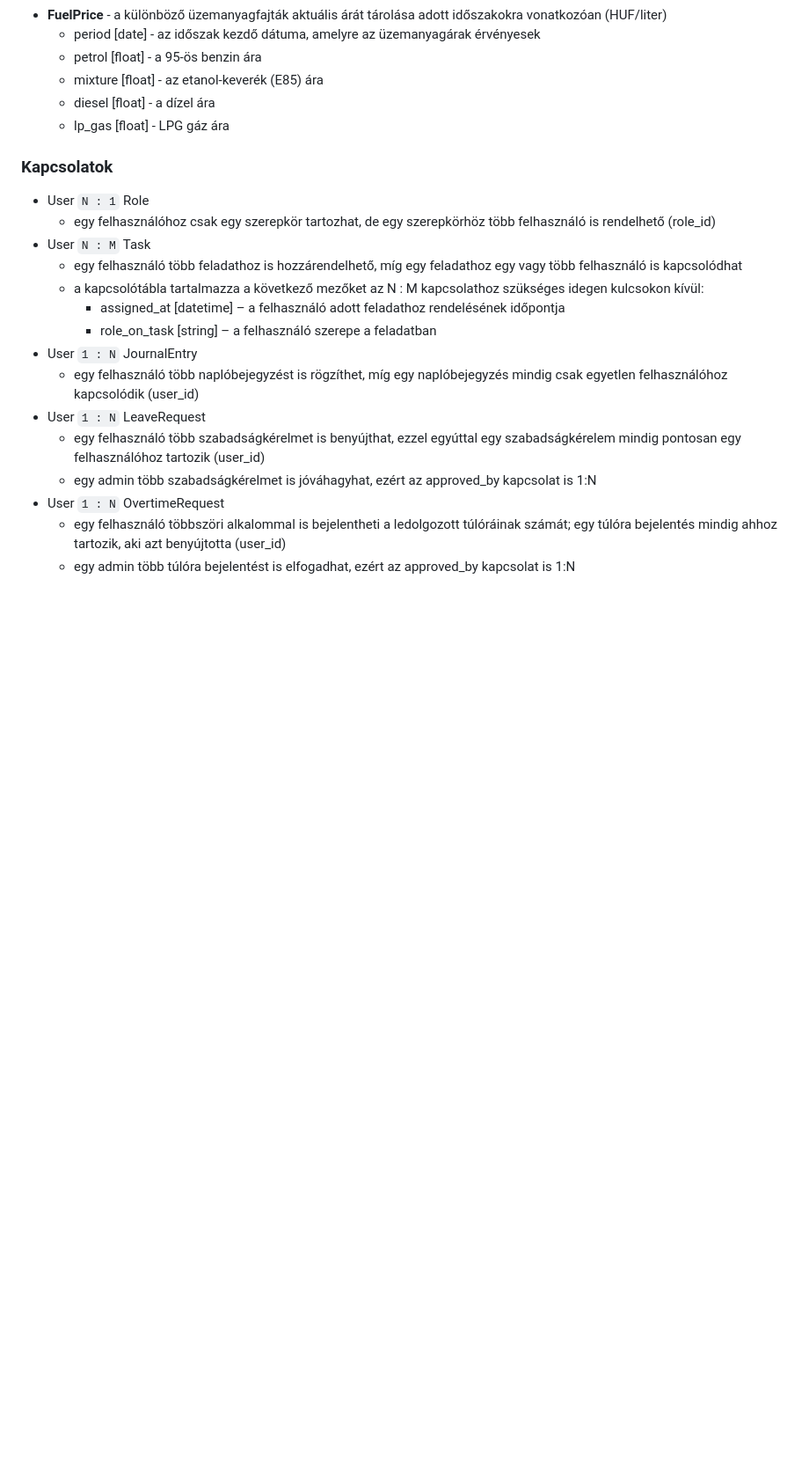
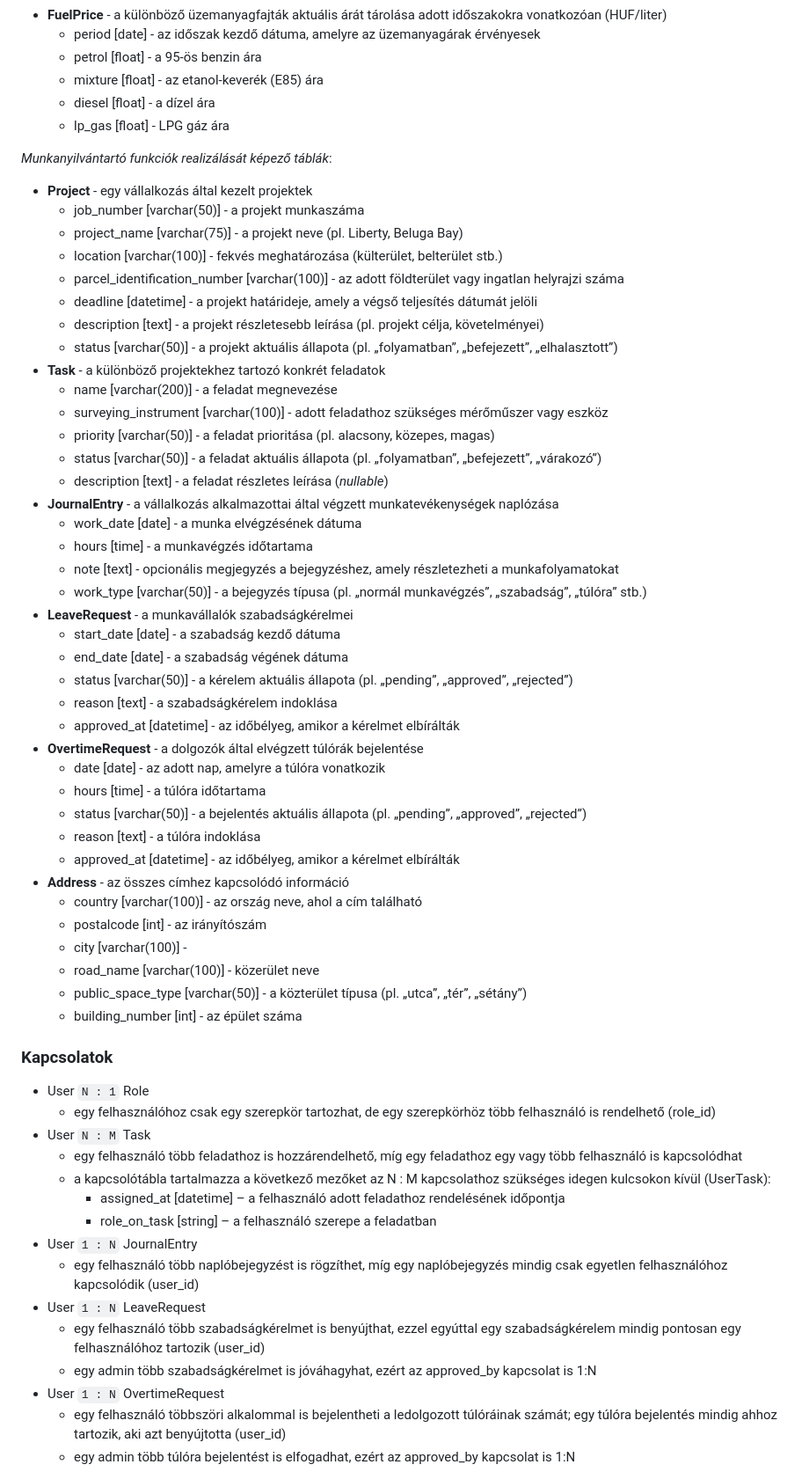
Before and after one commit to kovacsmate3/szakdolgozat-apontonkft, a Markdown page: README.md, the part around the change printed below. Shown: that part at 88% size. Rendered like a GitHub page; blank space fills up the shorter version.

Commit message:
Update README.md
Az adatbázis modelljeinek és kapcsolatainak részletező leírásának 2. fázisa

```diff
--- a/README.md
+++ b/README.md
@@ -67,12 +70,52 @@ A megfelelő adatbázis táblák és modellek implementálása az alábbiak szer
   * diesel [float] - a dízel ára
   * lp_gas [float] - LPG gáz ára
 
+*Munkanyilvántartó funkciók realizálását képező táblák*:
+* **Project** - egy vállalkozás által kezelt projektek
+  * job_number [varchar(50)] - a projekt munkaszáma
+  * project_name [varchar(75)] - a projekt neve (pl. Liberty, Beluga Bay)
+  * location [varchar(100)] - fekvés meghatározása (külterület, belterület stb.)
+  * parcel_identification_number [varchar(100)] - az adott földterület vagy ingatlan helyrajzi száma
+  * deadline [datetime] - a projekt határideje, amely a végső teljesítés dátumát jelöli
+  * description [text] - a projekt részletesebb leírása (pl. projekt célja, követelményei)
+  * status [varchar(50)] - a projekt aktuális állapota (pl. „folyamatban”, „befejezett”, „elhalasztott”)
+* **Task** - a különböző projektekhez tartozó konkrét feladatok
+  * name [varchar(200)] - a feladat megnevezése
+  * surveying_instrument [varchar(100)] - adott feladathoz szükséges mérőműszer vagy eszköz
+  * priority [varchar(50)] - a feladat prioritása (pl. alacsony, közepes, magas)
+  * status [varchar(50)] - a feladat aktuális állapota (pl. „folyamatban”, „befejezett”, „várakozó”)
+  * description [text] - a feladat részletes leírása (*nullable*)
+* **JournalEntry** - a vállalkozás alkalmazottai által végzett munkatevékenységek naplózása
+  * work_date [date] - a munka elvégzésének dátuma
+  * hours [time] - a munkavégzés időtartama
+  * note [text] - opcionális megjegyzés a bejegyzéshez, amely részletezheti a munkafolyamatokat
+  * work_type [varchar(50)] - a bejegyzés típusa (pl. „normál munkavégzés”, „szabadság”, „túlóra” stb.)
+* **LeaveRequest** - a munkavállalók szabadságkérelmei
+  * start_date [date] - a szabadság kezdő dátuma
+  * end_date [date] - a szabadság végének dátuma
+  * status [varchar(50)] - a kérelem aktuális állapota (pl. „pending”, „approved”, „rejected”)
+  * reason [text] - a szabadságkérelem indoklása
+  * approved_at [datetime] - az időbélyeg, amikor a kérelmet elbírálták
+* **OvertimeRequest** - a dolgozók által elvégzett túlórák bejelentése
+  * date [date] - az adott nap, amelyre a túlóra vonatkozik
+  * hours [time] - a túlóra időtartama
+  * status [varchar(50)] - a bejelentés aktuális állapota (pl. „pending”, „approved”, „rejected”)
+  * reason [text] - a túlóra indoklása
+  * approved_at [datetime] - az időbélyeg, amikor a kérelmet elbírálták
+* **Address** - az összes címhez kapcsolódó információ
+  * country [varchar(100)] - az ország neve, ahol a cím található
+  * postalcode [int] - az irányítószám
+  * city [varchar(100)] -
+  * road_name [varchar(100)] - közerület neve
+  * public_space_type [varchar(50)] - a közterület típusa (pl. „utca”, „tér”, „sétány”)
+  * building_number [int] - az épület száma
+
 ### Kapcsolatok
 * User `N : 1` Role
   * egy felhasználóhoz csak egy szerepkör tartozhat, de egy szerepkörhöz több felhasználó is rendelhető (role_id)
 * User `N : M` Task
   * egy felhasználó több feladathoz is hozzárendelhető, míg egy feladathoz egy vagy több felhasználó is kapcsolódhat
-  * a kapcsolótábla tartalmazza a következő mezőket az N : M kapcsolathoz szükséges idegen kulcsokon kívül:
+  * a kapcsolótábla tartalmazza a következő mezőket az N : M kapcsolathoz szükséges idegen kulcsokon kívül (UserTask):
     * assigned_at [datetime] – a felhasználó adott feladathoz rendelésének időpontja
     * role_on_task [string] – a felhasználó szerepe a feladatban
 * User `1 : N` JournalEntry
```
Also changed, not shown: other parts of README.md (+21 -5 lines).
